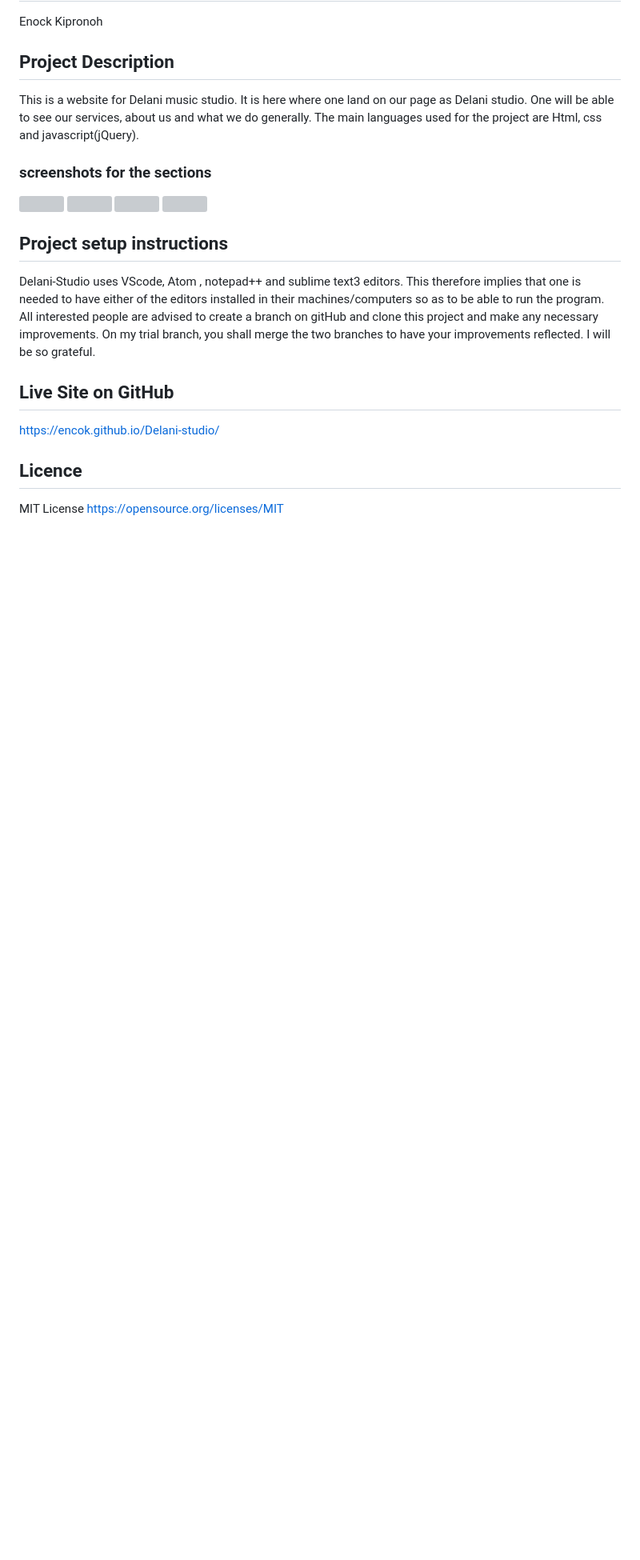
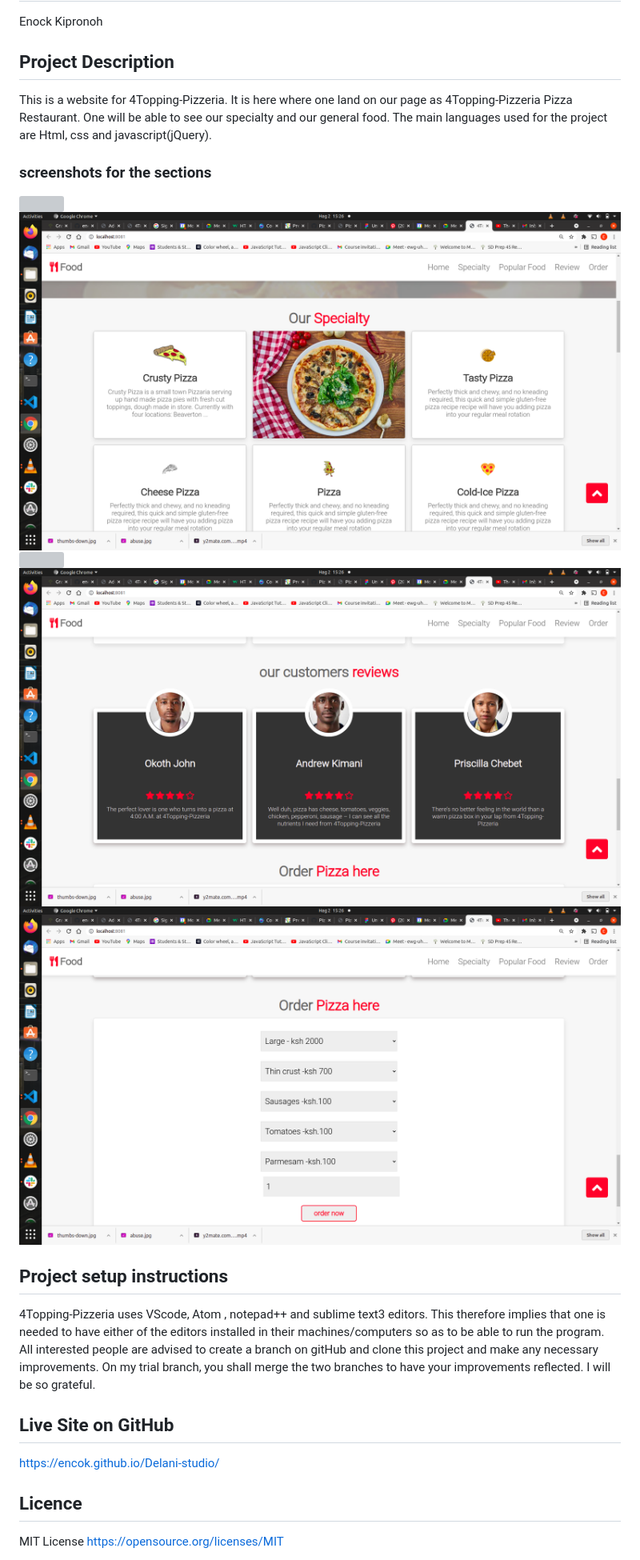
Before and after one commit to encok/4Topping-Pizzeria, a Markdown page: README.md, the part around the change printed below. Shown: that part at 80% size. Drawn GitHub-style; pictures changed too: images/2.png (added), images/4.png (added), images/5.png (added); blank space fills up the shorter version; grey boxes are pictures that could not be loaded.

Commit message:
finishing up on the readme

```diff
--- a/README.md
+++ b/README.md
@@ -3,17 +3,17 @@
 ## Author
 Enock Kipronoh
 ## Project Description
-This is a website for Delani music studio. It is here where one land on our page as Delani studio. One will be able to see our services, about us and what we do generally.
+This is a website for 4Topping-Pizzeria. It is here where one land on our page as 4Topping-Pizzeria Pizza Restaurant. One will be able to see our specialty and our general food.
 The main languages used for the project are Html, css and javascript(jQuery).
 ### screenshots for the sections
-<img src="images/scrn4.png">
-<img src="images/scrn3.png">
-<img src="images/scrn2.png">
-<img src="images/scrn1.png">
-
+<img src="images/1.png">
+<img src="images/2.png">
+<img src="images/3.png">
+<img src="images/4.png">
+<img src="images/5.png">
 
 ## Project setup instructions
-Delani-Studio uses VScode, Atom , notepad++ and sublime text3 editors. This therefore implies that one is needed to have either of the editors installed in their machines/computers so as to be able to run the program.
+4Topping-Pizzeria uses VScode, Atom , notepad++ and sublime text3 editors. This therefore implies that one is needed to have either of the editors installed in their machines/computers so as to be able to run the program.
 All interested people are advised to create a branch on gitHub and clone this project and make any necessary improvements. On my trial branch, you shall merge the two branches to have your improvements reflected. I will be so grateful.
 ## Live Site on GitHub
 https://encok.github.io/Delani-studio/
```
Also changed, not shown: other parts of README.md (+1 -1 lines), 3 other files.
